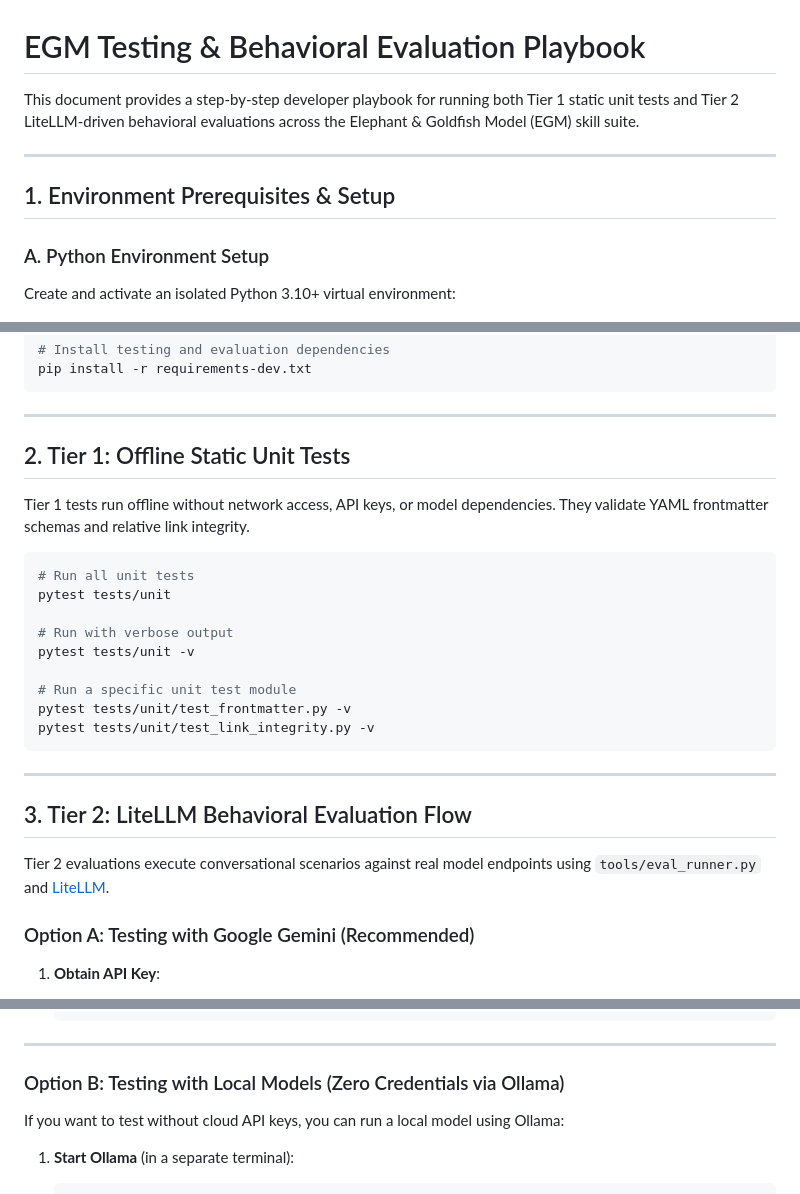
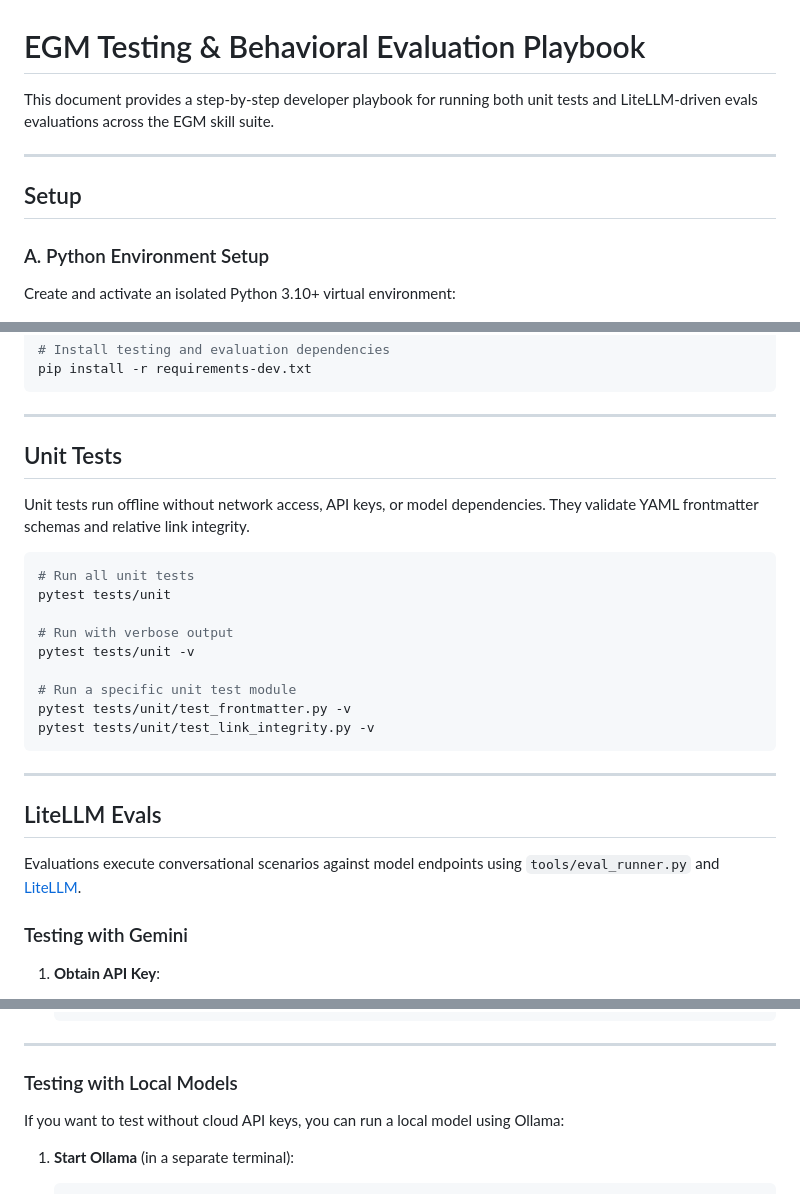
Before and after one commit to GreyCatVP/elephant-goldfish-model, a Markdown page: TESTING.md, 3 parts joined by grey strips. Drawn GitHub-style.

Commit message:
Update TESTING.md
Style edits for TESTING.md

```diff
--- a/TESTING.md
+++ b/TESTING.md
@@ -6,12 +6,11 @@ SPDX-License-Identifier: Apache-2.0
 # EGM Testing & Behavioral Evaluation Playbook
 
 This document provides a step-by-step developer playbook for running both
-Tier 1 static unit tests and Tier 2 LiteLLM-driven behavioral evaluations across
-the Elephant & Goldfish Model (EGM) skill suite.
+unit tests and LiteLLM-driven evals evaluations across the EGM skill suite.
 
 ---
 
-## 1. Environment Prerequisites & Setup
+## Setup
 
 ### A. Python Environment Setup
 Create and activate an isolated Python 3.10+ virtual environment:
@@ -32,9 +31,9 @@ pip install -r requirements-dev.txt
 
 ---
 
-## 2. Tier 1: Offline Static Unit Tests
+## Unit Tests
 
-Tier 1 tests run offline without network access, API keys, or model
+Unit tests run offline without network access, API keys, or model
 dependencies. They validate YAML frontmatter schemas and relative link
 integrity.
 
@@ -52,12 +51,12 @@ pytest tests/unit/test_link_integrity.py -v
 
 ---
 
-## 3. Tier 2: LiteLLM Behavioral Evaluation Flow
+## LiteLLM Evals
 
-Tier 2 evaluations execute conversational scenarios against real model endpoints
+Evaluations execute conversational scenarios against model endpoints
 using `tools/eval_runner.py` and [LiteLLM](https://docs.litellm.ai/).
 
-### Option A: Testing with Google Gemini (Recommended)
+### Testing with Gemini
 
 1. **Obtain API Key**:
    - Go to [Google AI Studio](https://aistudio.google.com/apikey).
@@ -103,7 +102,7 @@ using `tools/eval_runner.py` and [LiteLLM](https://docs.litellm.ai/).
 
 ---
 
-### Option B: Testing with Local Models (Zero Credentials via Ollama)
+### Testing with Local Models
 
 If you want to test without cloud API keys, you can run a local model using
 Ollama:
```
